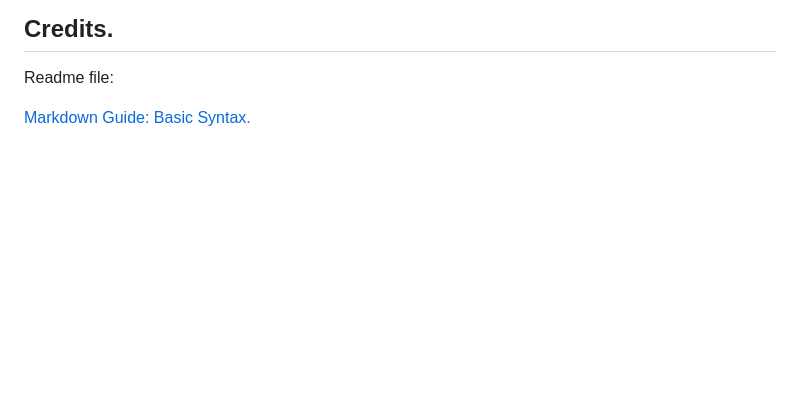
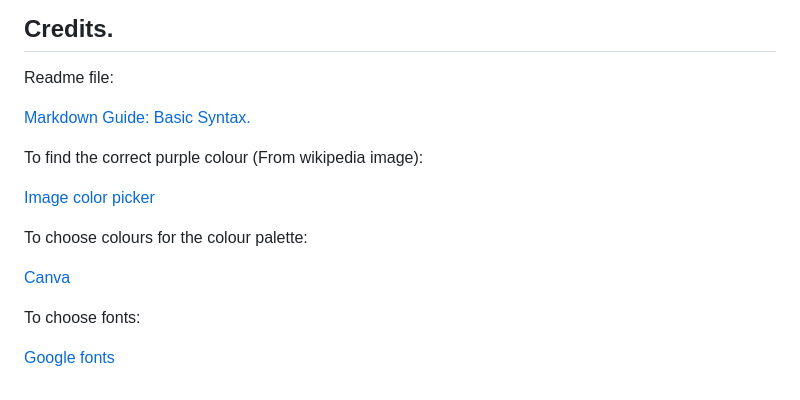
Before and after one commit to louisae452/piggy-before-the-infection-started, a Markdown page: README.md, the part around the change. GitHub-like rendering; blank space fills up the shorter version.

Commit message:
Added credits for colour and typography to readme

```diff
--- a/README.md
+++ b/README.md
@@ -196,3 +196,15 @@ This is what the page will look like (measurements not to scale)
 Readme file:
 
 [Markdown Guide: Basic Syntax.](https://www.markdownguide.org/basic-syntax/#links)
+
+To find the correct purple colour (From wikipedia image):
+
+[Image color picker](https://imagecolorpicker.com/)
+
+To choose colours for the colour palette:
+
+[Canva](https://www.canva.com/colors/color-wheel/)
+
+To choose fonts:
+
+[Google fonts](https://fonts.google.com/)
```
